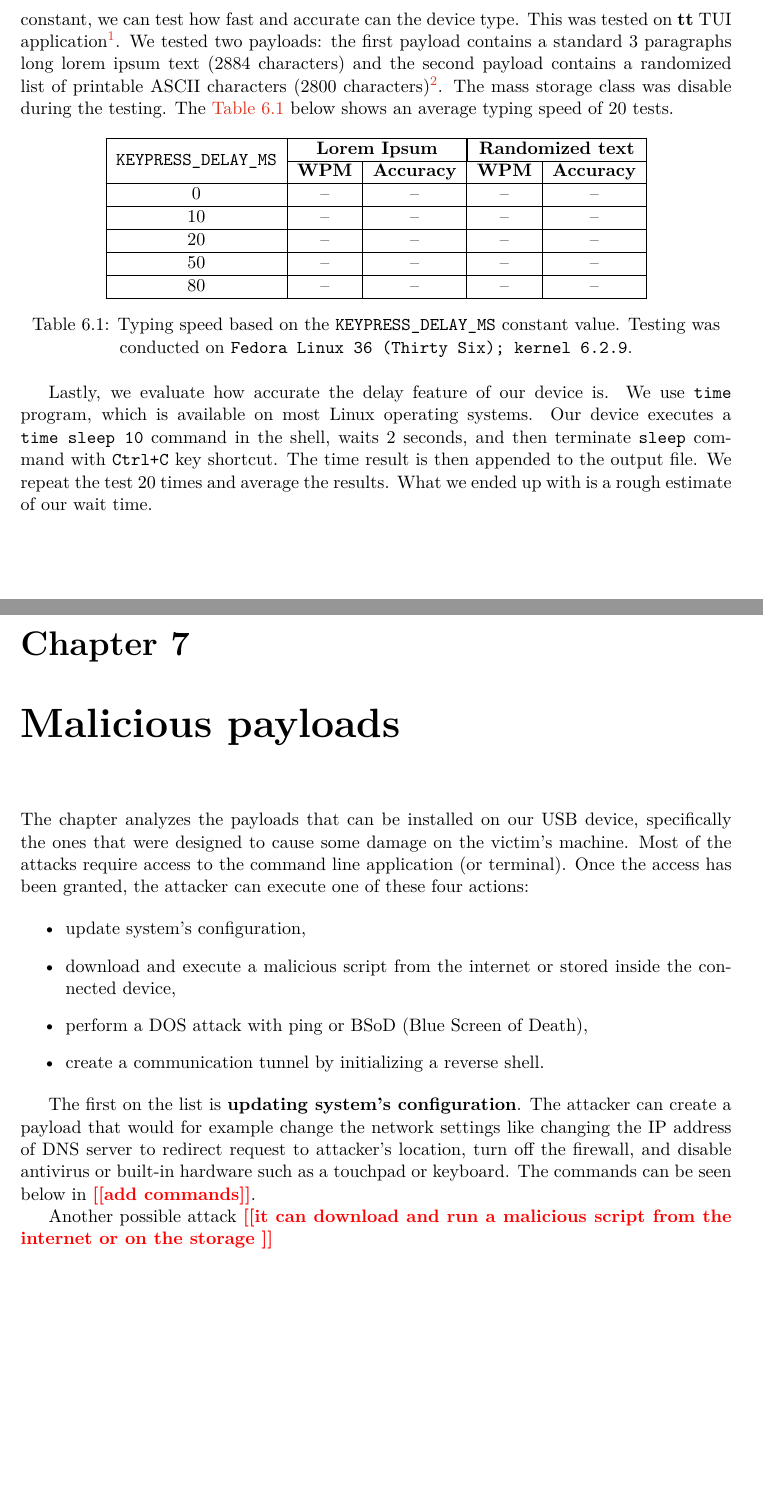
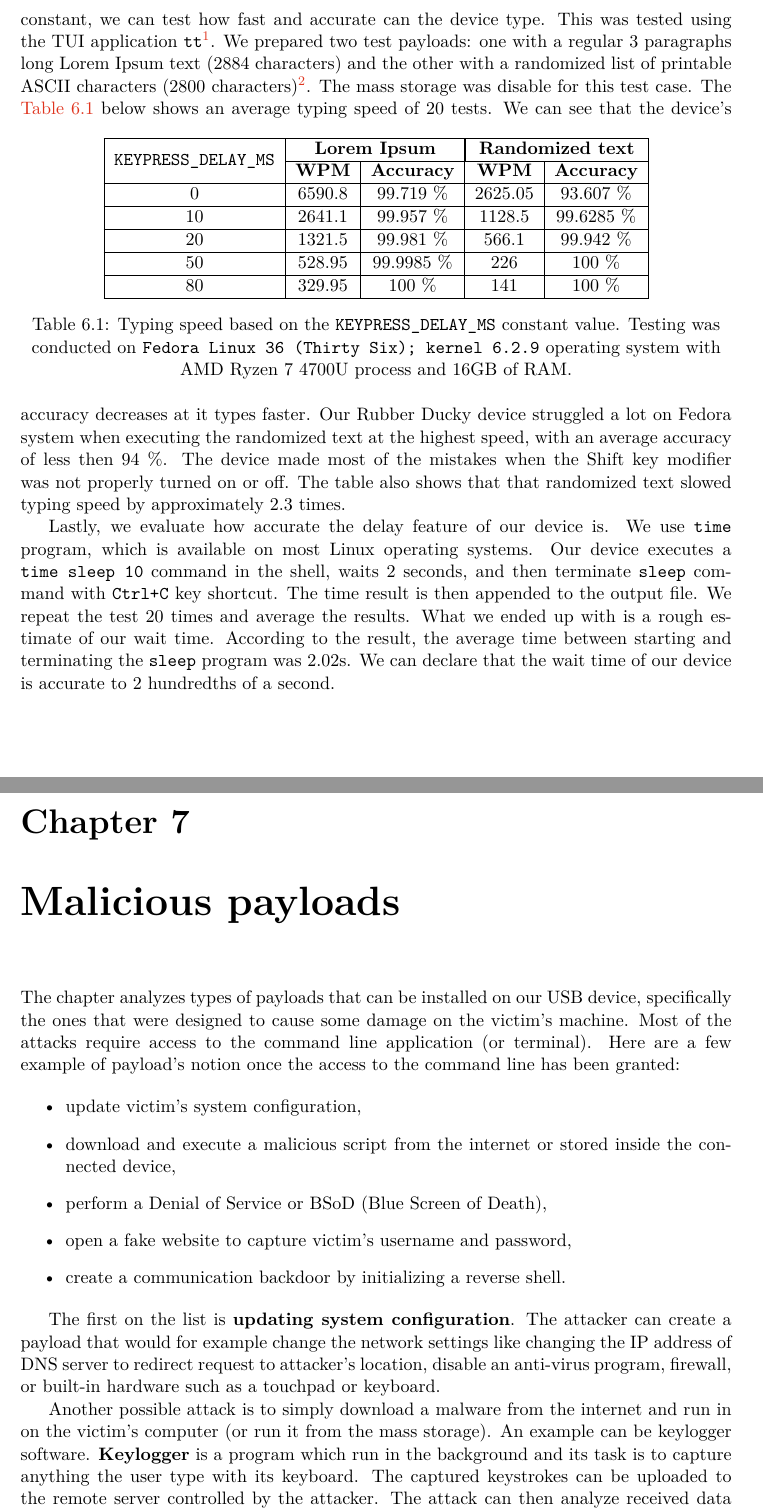
Before and after one commit to hungdojan/Bachelor_Thesis_Paper, a LaTeX thesis (projekt.tex, which reads projekt-01-kapitoly-chapters-en.tex): two parts of pages 42 and 43 of 51, joined at a grey line, cut so that both start at the same text, the shorter picture padded with empty space. Compiled offline with pdfLaTeX.

Commit message:
Another commit

```diff
--- a/projekt-01-kapitoly-chapters-en.tex
+++ b/projekt-01-kapitoly-chapters-en.tex
@@ -1025,40 +1025,45 @@ This section describes I will briefly evaluate my implementation of the Rubber D
     \label{fig:device_manager_all}
 \end{figure}
 
-The algorithm for generating the payload is designed to produce as few key sequences as possible (if it is possible then it will send 6 keys at once). Based on the \verb|KEYPRESS_DELAY_MS| constant, we can test how fast and accurate can the device type. This was tested on \textbf{tt} TUI application\footnote{Link to the web page: \url{https://github.com/lemnos/tt}}. We tested two payloads: the first payload contains a standard 3 paragraphs long lorem ipsum text (2884 characters) and the second payload contains a randomized list of printable ASCII characters (2800 characters)\footnote{Both payloads can be found here: \todo{url to them}}. The mass storage class was disable during the testing. The \autoref{tab:typing_test} below shows an average typing speed of 20 tests.
+The algorithm used to generate the payload is designed to produce as few key sequences as possible (if possible, it will send 6 keys at once). Based on the \verb|KEYPRESS_DELAY_MS| constant, we can test how fast and accurate can the device type. This was tested using the TUI application \verb|tt|\footnote{Link to the web page: \url{https://github.com/lemnos/tt}}. We prepared two test payloads: one with a regular 3 paragraphs long Lorem Ipsum text (2884 characters) and the other with a randomized list of printable ASCII characters (2800 characters)\footnote{Both payloads can be found here: \todo{url to them}}. The mass storage was disable for this test case. The \autoref{tab:typing_test} below shows an average typing speed of 20 tests.
 \begin{table}[ht]
     \centering
     \begin{tabular}{|c|c|c|c|c|} \hline
         \multirow{2}{*}{\texttt{KEYPRESS\_DELAY\_MS}} & \multicolumn{2}{|c|}{\textbf{Lorem Ipsum}} & \multicolumn{2}{|c|}{\textbf{Randomized text}} \\ \cline{2-5}
-                                                      & \textbf{WPM} & \textbf{Accuracy} & \textbf{WPM} & \textbf{Accuracy} \\ \hline
-                                                    0 &           -- &                -- &           -- &               --  \\ \hline
-                                                   10 &           -- &                -- &           -- &               --  \\ \hline
-                                                   20 &           -- &                -- &           -- &               --  \\ \hline
-                                                   50 &           -- &                -- &           -- &               --  \\ \hline
-                                                   80 &           -- &                -- &           -- &               --  \\ \hline
+                                                      & \textbf{WPM} &           \textbf{Accuracy} & \textbf{WPM} &               \textbf{Accuracy} \\ \hline
+                                                    0 &       6590.8 &                   99.719 \% &      2625.05 &                      93.607 \%  \\ \hline
+                                                   10 &       2641.1 &                   99.957 \% &       1128.5 &                     99.6285 \%  \\ \hline
+                                                   20 &       1321.5 &                   99.981 \% &        566.1 &                      99.942 \%  \\ \hline
+                                                   50 &       528.95 &                  99.9985 \% &          226 &                         100 \%  \\ \hline
+                                                   80 &       329.95 &                      100 \% &          141 &                         100 \%  \\ \hline
     \end{tabular}
-    \caption{Typing speed based on the \texttt{KEYPRESS\_DELAY\_MS} constant value. Testing was conducted on \texttt{Fedora Linux 36 (Thirty Six); kernel 6.2.9}.}
+    \caption{Typing speed based on the \texttt{KEYPRESS\_DELAY\_MS} constant value. Testing was conducted on \texttt{Fedora Linux 36 (Thirty Six); kernel 6.2.9} operating system with AMD Ryzen 7 4700U process and 16GB of RAM.}
     \label{tab:typing_test}
 \end{table}
+We can see that the device's accuracy decreases at it types faster. Our Rubber Ducky device struggled a lot on Fedora system when executing the randomized text at the highest speed, with an average accuracy of less then 94 \%. The device made most of the mistakes when the Shift key modifier was not properly turned on or off. The table also shows that that randomized text slowed typing speed by approximately 2.3 times.
 
-Lastly, we evaluate how accurate the delay feature of our device is. We use \verb|time| program, which is available on most Linux operating systems. Our device executes a \verb|time sleep 10| command in the shell, waits 2 seconds, and then terminate \verb|sleep| command with \verb|Ctrl+C| key shortcut. The time result is then appended to the output file. We repeat the test 20 times and average the results. What we ended up with is a rough estimate of our wait time.
+Lastly, we evaluate how accurate the delay feature of our device is. We use \verb|time| program, which is available on most Linux operating systems. Our device executes a \verb|time sleep 10| command in the shell, waits 2 seconds, and then terminate \verb|sleep| command with \verb|Ctrl+C| key shortcut. The time result is then appended to the output file. We repeat the test 20 times and average the results. What we ended up with is a rough estimate of our wait time. According to the result, the average time between starting and terminating the \verb|sleep| program was 2.02s. We can declare that the wait time of our device is accurate to 2 hundredths of a second.
 
 \chapter{Malicious payloads}
 \label{maliciousPayloads}
-The chapter analyzes the payloads that can be installed on our USB device, specifically the ones that were designed to cause some damage on the victim's machine. Most of the attacks require access to the command line application (or terminal). Once the access has been granted, the attacker can execute one of these four actions:
+The chapter analyzes types of payloads that can be installed on our USB device, specifically the ones that were designed to cause some damage on the victim's machine. Most of the attacks require access to the command line application (or terminal). Here are a few example of payload's notion once the access to the command line has been granted:
 
 \begin{itemize}
-    \item update system's configuration,
+    \item update victim's system configuration,
     \item download and execute a malicious script from the internet or stored inside the connected device,
-    \item perform a DOS attack with ping or BSoD (Blue Screen of Death),
-    \item create a communication tunnel by initializing a reverse shell.
+    \item perform a Denial of Service or BSoD (Blue Screen of Death),
+    \item open a fake website to capture victim's username and password,
+    \item create a communication backdoor by initializing a reverse shell.
 \end{itemize}
 
-The first on the list is \textbf{updating system's configuration}. The attacker can create a payload that would for example change the network settings like changing the IP address of DNS server to redirect request to attacker's location, turn off the firewall, and disable antivirus or built-in hardware such as a touchpad or keyboard. The commands can be seen below in \todo{add commands}.
+The first on the list is \textbf{updating system configuration}. The attacker can create a payload that would for example change the network settings like changing the IP address of DNS server to redirect request to attacker's location, disable an anti-virus program, firewall, or built-in hardware such as a touchpad or keyboard.
 
-%\todo{reg add "HKEY_LOCAL_MACHINE\SOFTWARE\Policies\Microsoft\Microsoft Defender" /v DisableAntiSpyware /t REG_DWORD /d 1 /f}
+Another possible attack is to simply download a malware from the internet and run in on the victim's computer (or run it from the mass storage). An example can be keylogger software. \textbf{Keylogger} is a program which run in the background and its task is to capture anything the user type with its keyboard. The captured keystrokes can be uploaded to the remote server controlled by the attacker. The attack can then analyze received data and extract user's login credentials. Keyloggers can be either software program or physical device (for example KeyGrabber\footnote{\url{https://www.keelog.com/keygrabber-keylogger/}}).
 
-Another possible attack \todo{it can download and run a malicious script from the internet or on the storage }
+\todo{https://www.bleepingcomputer.com/news/security/fbi-hackers-use-badusb-to-target-defense-firms-with-ransomware/}
+
+The attack can also create a payload which would perform a \textbf{Denial of Service} attack or execute a \textbf{Blue screen of Death} or \textbf{kernel panic}.
+
 
 The attack can also force Blue Screen of Death or perform Ping of Death.
 
```
Also changed, not shown: projekt-20-literatura-bibliography.bib (+23 -0 lines), projekt-01-kapitoly-chapters-en.tex (3 more changed lines).
